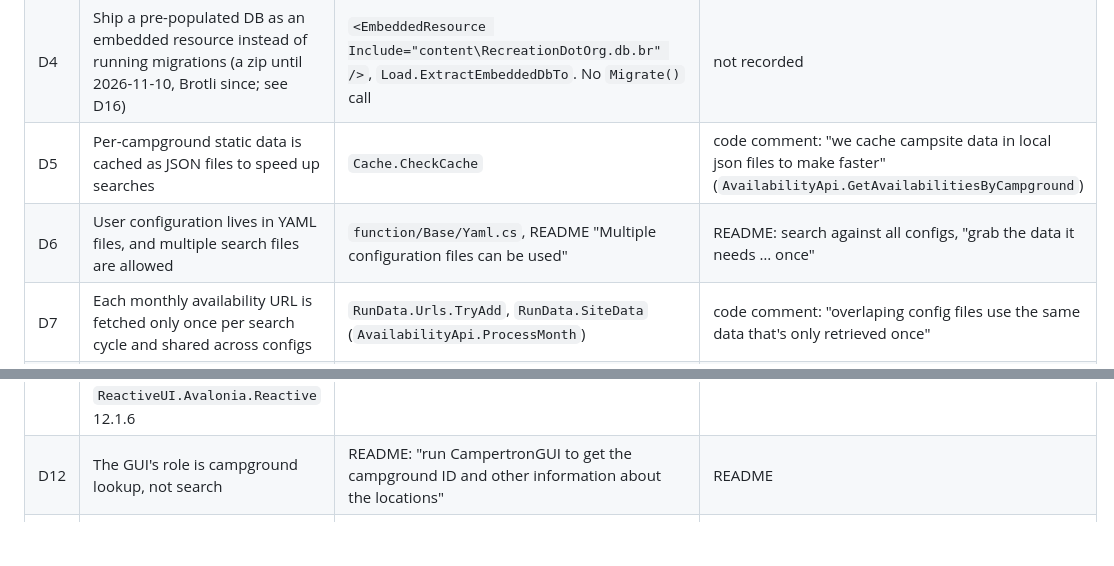
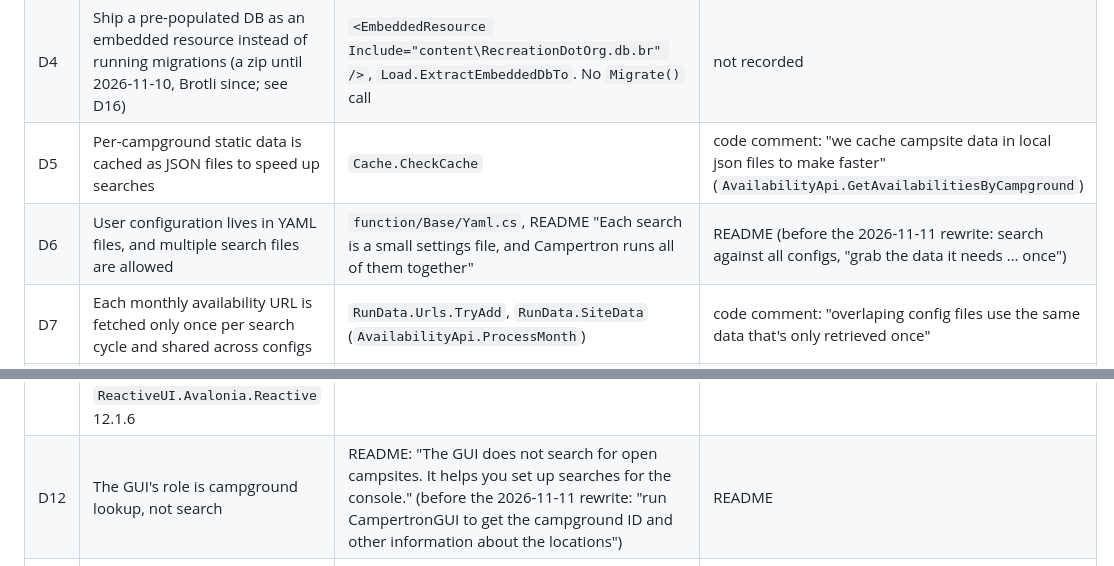
Before and after one commit to ShaunAnthonyHathaway/Campertron, a Markdown page: docs/ai-context/decisions.md, 2 parts joined by grey strips. GitHub-like rendering; blank space fills up the shorter version.

```diff
--- a/docs/ai-context/decisions.md
+++ b/docs/ai-context/decisions.md
@@ -10,13 +10,13 @@ The repository has no ADRs or design notes. The decisions below are **observable
 | D3 | Static RIDB reference data is stored in SQLite through EF Core | `RecreationDotOrgContext` (`function/RecDotOrg/db/SqliteDb.cs`), package `Microsoft.EntityFrameworkCore.Sqlite` | not recorded |
 | D4 | Ship a pre-populated DB as an embedded resource instead of running migrations (a zip until 2026-11-10, Brotli since; see D16) | `<EmbeddedResource Include="content\RecreationDotOrg.db.br" />`, `Load.ExtractEmbeddedDbTo`. No `Migrate()` call | not recorded |
 | D5 | Per-campground static data is cached as JSON files to speed up searches | `Cache.CheckCache` | code comment: "we cache campsite data in local json files to make faster" (`AvailabilityApi.GetAvailabilitiesByCampground`) |
-| D6 | User configuration lives in YAML files, and multiple search files are allowed | `function/Base/Yaml.cs`, README "Multiple configuration files can be used" | README: search against all configs, "grab the data it needs … once" |
+| D6 | User configuration lives in YAML files, and multiple search files are allowed | `function/Base/Yaml.cs`, README "Each search is a small settings file, and Campertron runs all of them together" | README (before the 2026-11-11 rewrite: search against all configs, "grab the data it needs … once") |
 | D7 | Each monthly availability URL is fetched only once per search cycle and shared across configs | `RunData.Urls.TryAdd`, `RunData.SiteData` (`AvailabilityApi.ProcessMonth`) | code comment: "overlaping config files use the same data that's only retrieved once" |
 | D8 | Duplicate notifications are suppressed with filesystem marker directories | `Load.HasNewEntries`, `FilterData` comment "prevents duplicate notifications" | comment only |
 | D9 | The container deployment is headless and email-only | `Menu.WriteMenu` exits in a container. `/config` and `/cache` in `Load.GetConfig`. README Docker section | not recorded |
 | D10 | Output is abstracted as a list of `ConsoleConfigValue` render instructions, so one result can be rendered to console, HTML or email | `class/Base/ConsoleConfig.cs`, `CampsiteConfig.ProcessConsoleConfig` | not recorded |
 | D11 | The GUI uses Avalonia + ReactiveUI (cross-platform desktop). Since D23: Avalonia 12.1.6 with the System.Reactive-compatible `ReactiveUI.Avalonia.Reactive` 12.1.6 | `CampertronGUI.csproj` packages, `Program.cs` `.UseReactiveUI(_ => { })` | not recorded |
-| D12 | The GUI's role is campground lookup, not search | README: "run CampertronGUI to get the campground ID and other information about the locations" | README |
+| D12 | The GUI's role is campground lookup, not search | README: "The GUI does not search for open campsites. It helps you set up searches for the console." (before the 2026-11-11 rewrite: "run CampertronGUI to get the campground ID and other information about the locations") | README |
 | D13 | Tests run against real environment state, with a dedicated `OutputType.UnitTest` switch in production code | `OutputType.UnitTest` in `Config.cs`. Checks in `Menu.Init`, `Load.Preload`, `Load.RunConsoleSearch`, `Load.PostProcess`, `CampsiteConfig.ProcessConsoleConfig` | not recorded |
 | D14 | CI runs on GitHub Actions (`ubuntu-latest`): Release restore, build and test, plus a failing-on-any-finding NuGet vulnerability scan. It uses least-privilege `contents: read`, actions pinned to commit SHAs, no secrets and no NuGet cache | `.github/workflows/ci.yml` (commit `ec70898`, PR #14). Repo Actions setting: GitHub-owned actions only | the maintainer requested CI during the 2026-11-10 session. No cache because there are no lock files and the cache would be about 534 MB for a roughly 30 s restore (build-and-test.md) |
 | D15 | `master` is protected by an active repository ruleset (ID 26990088, "Protect master"): PR required with 0 approvals, required CI check `Restore, build, test, vulnerability scan` (integration 15368) with strict up-to-date policy, resolved conversations, merge commits only, force pushes and deletion blocked, no bypass actors (admins included), no linear-history requirement | `GET /repos/…/rulesets/26990088` and `GET …/rules/branches/master`, 2026-11-10 (build-and-test.md §Branch protection) | maintainer request during the 2026-11-10 session. 0 approvals because "I am currently the only maintainer" (maintainer). Merge commits only was the maintainer's choice; no further reason recorded. A ruleset rather than classic branch protection was proposed in-session and approved by the maintainer |
```
Also changed, not shown: other parts of docs/ai-context/decisions.md (+1 -1 lines), docs/ai-context/business-rules.md (+1 -1 lines).
